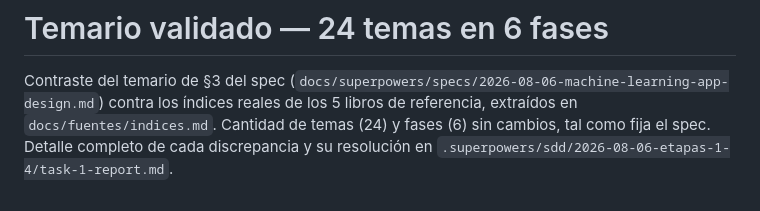
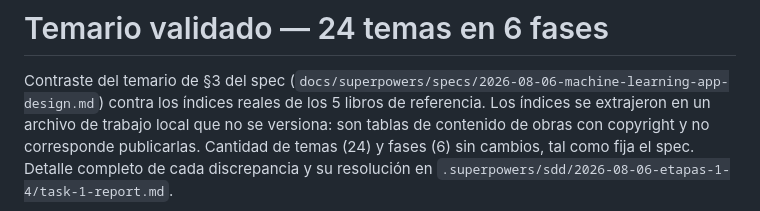
Before and after one commit to SimonOcampo1/machine-learning-app, a Markdown page: docs/temario-validado.md, the part around the change. GitHub-like rendering.

Commit message:
docs: no versionar los indices extraidos de los libros de referencia
Eran tablas de contenido copiadas textualmente de cinco obras con copyright
vigente. Se sacan del repo y de su historia antes de hacerlo publico; el
resultado de esa validacion ya vive en temario-validado.md.

```diff
--- a/docs/temario-validado.md
+++ b/docs/temario-validado.md
@@ -1,8 +1,9 @@
 # Temario validado — 24 temas en 6 fases
 
 Contraste del temario de §3 del spec (`docs/superpowers/specs/2026-08-06-machine-learning-app-design.md`)
-contra los índices reales de los 5 libros de referencia, extraídos en
-`docs/fuentes/indices.md`. Cantidad de temas (24) y fases (6) sin cambios, tal como fija
+contra los índices reales de los 5 libros de referencia. Los índices se extrajeron
+en un archivo de trabajo local que no se versiona: son tablas de contenido de obras con
+copyright y no corresponde publicarlas. Cantidad de temas (24) y fases (6) sin cambios, tal como fija
 el spec. Detalle completo de cada discrepancia y su resolución en
 `.superpowers/sdd/2026-08-06-etapas-1-4/task-1-report.md`.
 
```
